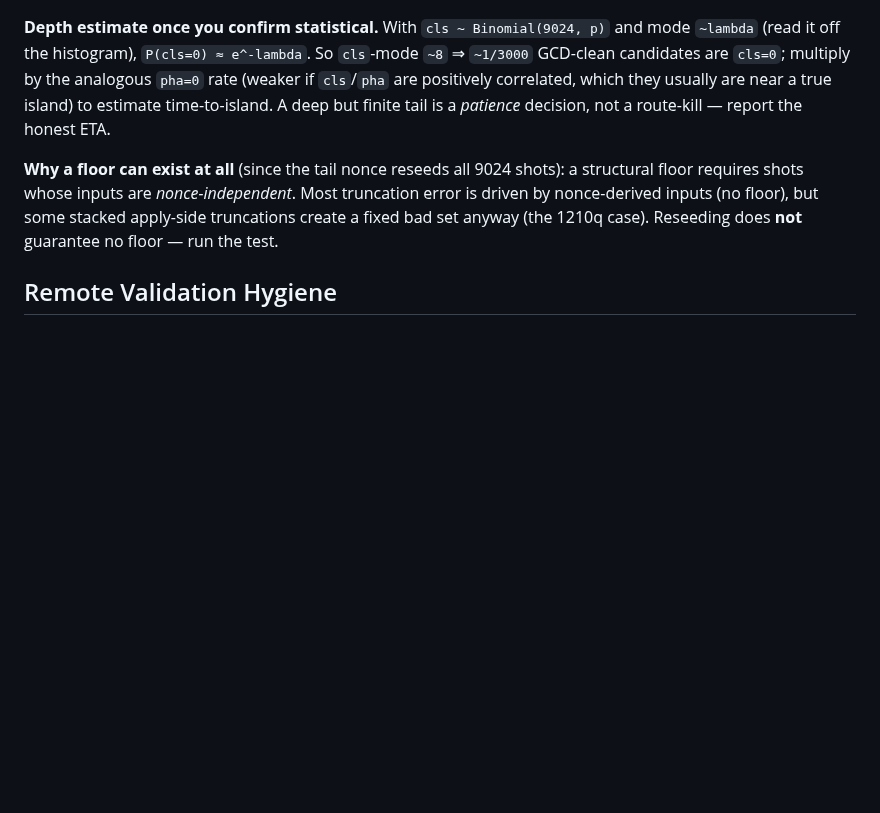
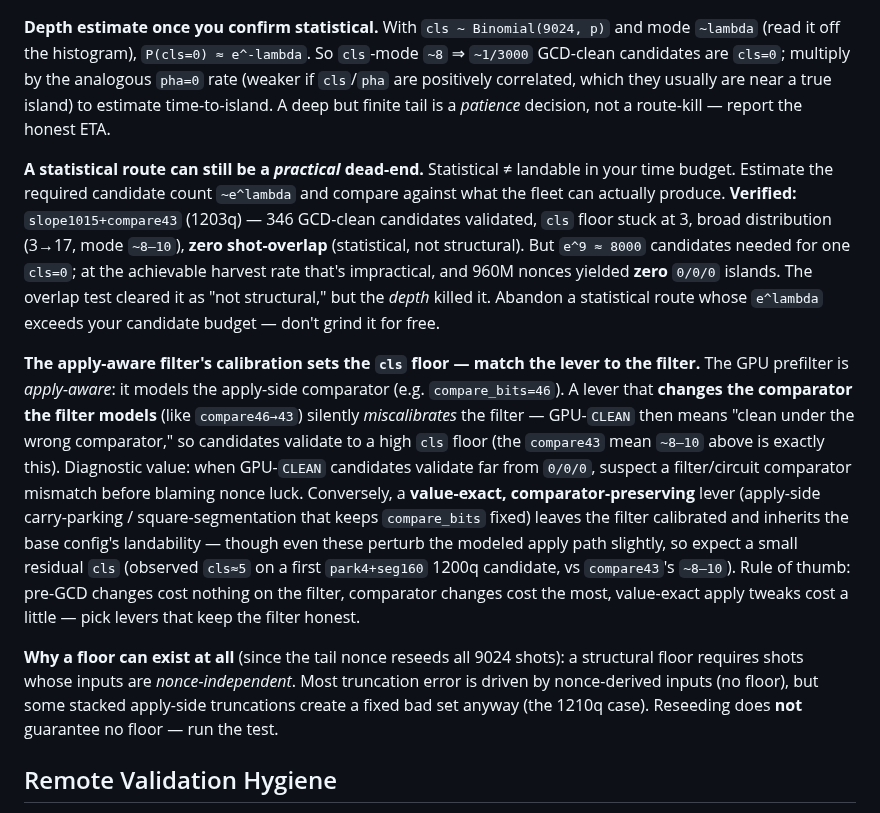
Before and after one commit to jieyilong/ecdsafail_skills, a Markdown page: ecdsafail-island-hunting/SKILL.md, the part around the change. Rendered like a GitHub page; blank space fills up the shorter version.

Commit message:
island-hunting: statistical-but-impractical dead-ends + apply-aware filter calibration sets cls floor
- c43 (compare43, 1203q): 346 GCD-clean candidates, cls floor 3, mean ~8-10, zero shot-overlap
  (statistical) but e^9 candidates needed -> impractical; 960M nonces, zero islands. Abandon a
  statistical route whose e^lambda exceeds the candidate budget.
- Apply-aware filter calibration rule: comparator-changing levers (compare46->43) miscalibrate the
  filter -> high cls floor; value-exact comparator-preserving levers (park/seg) inherit base
  landability (observed cls~5 on first park4+seg160 1200q candidate).

Co-Authored-By: Claude Opus 4.8 <noreply@anthropic.com>

```diff
--- a/ecdsafail-island-hunting/SKILL.md
+++ b/ecdsafail-island-hunting/SKILL.md
@@ -314,6 +314,28 @@ candidates are `cls=0`; multiply by the analogous `pha=0` rate (weaker if `cls`/
 positively correlated, which they usually are near a true island) to estimate time-to-island.
 A deep but finite tail is a *patience* decision, not a route-kill — report the honest ETA.
 
+**A statistical route can still be a *practical* dead-end.** Statistical ≠ landable in your time
+budget. Estimate the required candidate count `~e^lambda` and compare against what the fleet can
+actually produce. **Verified:** `slope1015+compare43` (1203q) — 346 GCD-clean candidates validated,
+`cls` floor stuck at 3, broad distribution (3→17, mode `~8–10`), **zero shot-overlap** (statistical,
+not structural). But `e^9 ≈ 8000` candidates needed for one `cls=0`; at the achievable harvest rate
+that's impractical, and 960M nonces yielded **zero** `0/0/0` islands. The overlap test cleared it as
+"not structural," but the *depth* killed it. Abandon a statistical route whose `e^lambda` exceeds
+your candidate budget — don't grind it for free.
+
+**The apply-aware filter's calibration sets the `cls` floor — match the lever to the filter.** The
+GPU prefilter is *apply-aware*: it models the apply-side comparator (e.g. `compare_bits=46`). A lever
+that **changes the comparator the filter models** (like `compare46→43`) silently *miscalibrates* the
+filter — GPU-`CLEAN` then means "clean under the wrong comparator," so candidates validate to a high
+`cls` floor (the `compare43` mean `~8–10` above is exactly this). Diagnostic value: when GPU-`CLEAN`
+candidates validate far from `0/0/0`, suspect a filter/circuit comparator mismatch before blaming
+nonce luck. Conversely, a **value-exact, comparator-preserving** lever (apply-side carry-parking /
+square-segmentation that keeps `compare_bits` fixed) leaves the filter calibrated and inherits the
+base config's landability — though even these perturb the modeled apply path slightly, so expect a
+small residual `cls` (observed `cls≈5` on a first `park4+seg160` 1200q candidate, vs `compare43`'s
+`~8–10`). Rule of thumb: pre-GCD changes cost nothing on the filter, comparator changes cost the most,
+value-exact apply tweaks cost a little — pick levers that keep the filter honest.
+
 **Why a floor can exist at all** (since the tail nonce reseeds all 9024 shots): a structural floor
 requires shots whose inputs are *nonce-independent*. Most truncation error is driven by
 nonce-derived inputs (no floor), but some stacked apply-side truncations create a fixed bad set
```
